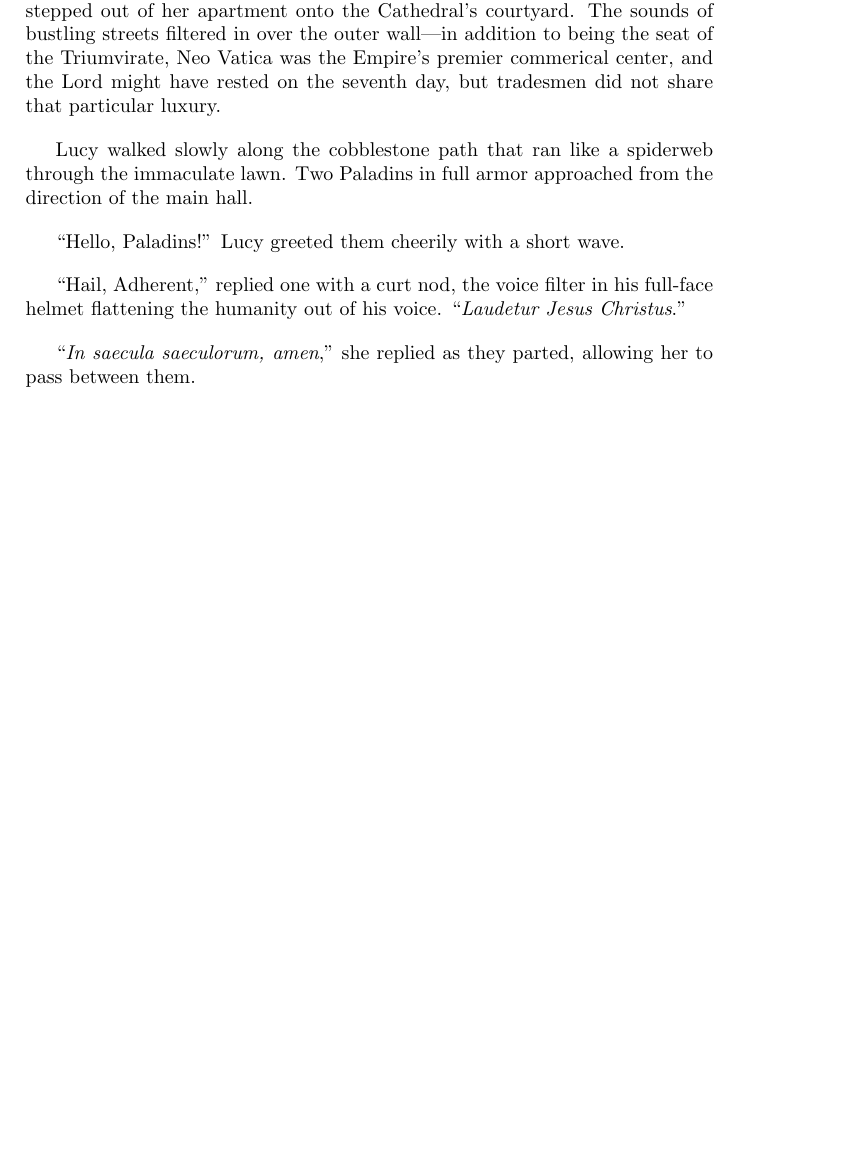
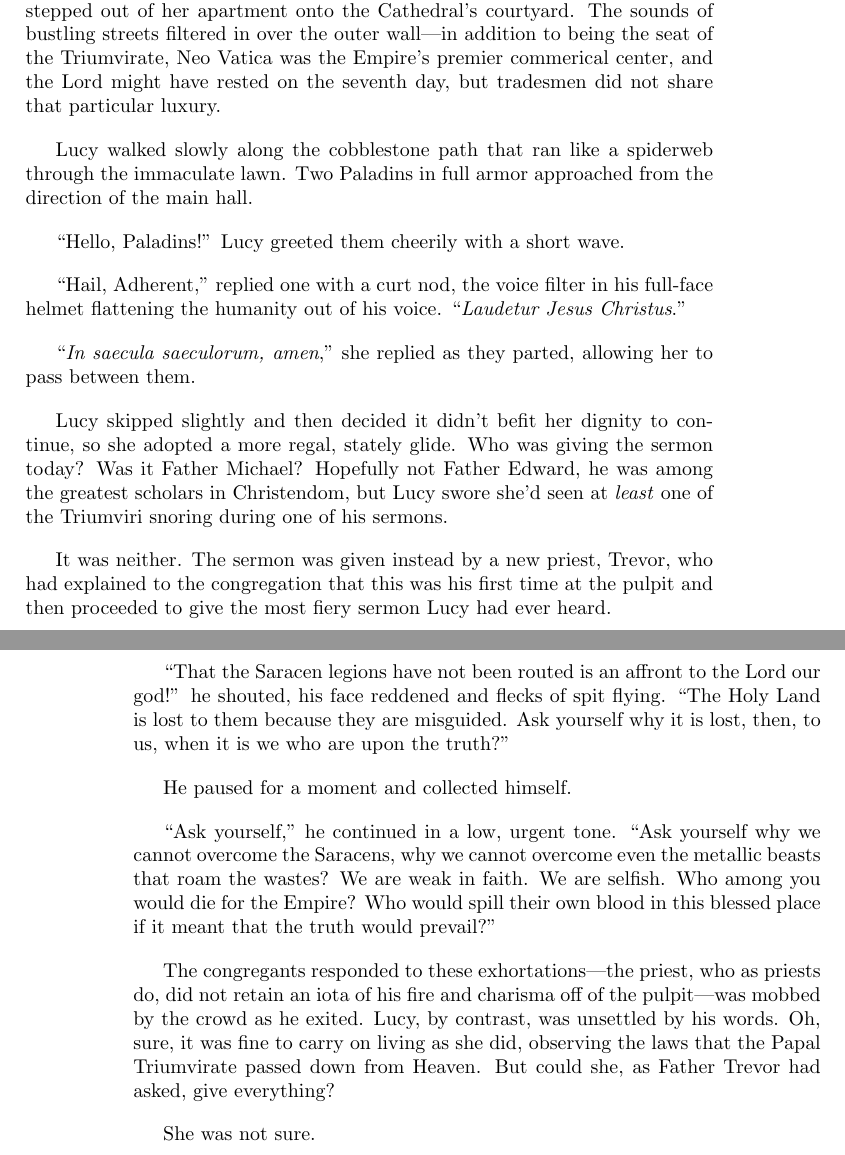
Before and after one commit to orehmane/aftermath, a LaTeX book (aftermath.tex, which reads chapter2.tex): part of page 3 of 3 before the commit and two parts of pages 3 and 4 of 4 after it, the two joined at a grey line, cut so that both start at the same text, the shorter picture padded with empty space. Compiled offline with pdfLaTeX.

Commit message:
Lucy hears a sermon.

```diff
--- a/chapter2.tex
+++ b/chapter2.tex
@@ -35,3 +35,35 @@ Jesus Christus}."
 
 "\textit{In saecula saeculorum, amen}," she replied as they parted, allowing
 her to pass between them.
+
+Lucy skipped slightly and then decided it didn't befit her dignity to continue,
+so she adopted a more regal, stately glide. Who was giving the sermon today?
+Was it Father Michael? Hopefully not Father Edward, he was among the greatest
+scholars in Christendom, but Lucy swore she'd seen at \textit{least} one of the
+Triumviri snoring during one of his sermons.
+
+It was neither. The sermon was given instead by a new priest, Trevor, who had
+explained to the congregation that this was his first time at the pulpit and
+then proceeded to give the most fiery sermon Lucy had ever heard.
+
+"That the Saracen legions have not been routed is an affront to the Lord our
+god!" he shouted, his face reddened and flecks of spit flying. "The Holy Land
+is lost to them because they are misguided. Ask yourself why it is lost, then,
+to us, when it is we who are upon the truth?"
+
+He paused for a moment and collected himself.
+
+"Ask yourself," he continued in a low, urgent tone. "Ask yourself why we cannot
+overcome the Saracens, why we cannot overcome even the metallic beasts that
+roam the wastes? We are weak in faith. We are selfish. Who among you would die
+for the Empire? Who would spill their own blood in this blessed place if it
+meant that the truth would prevail?"
+
+The congregants responded to these exhortations---the priest, who as priests
+do, did not retain an iota of his fire and charisma off of the pulpit---was
+mobbed by the crowd as he exited. Lucy, by contrast, was unsettled by his
+words. Oh, sure, it was fine to carry on living as she did, observing the
+laws that the Papal Triumvirate passed down from Heaven. But could she, as
+Father Trevor had asked, give everything?
+
+She was not sure.
```
